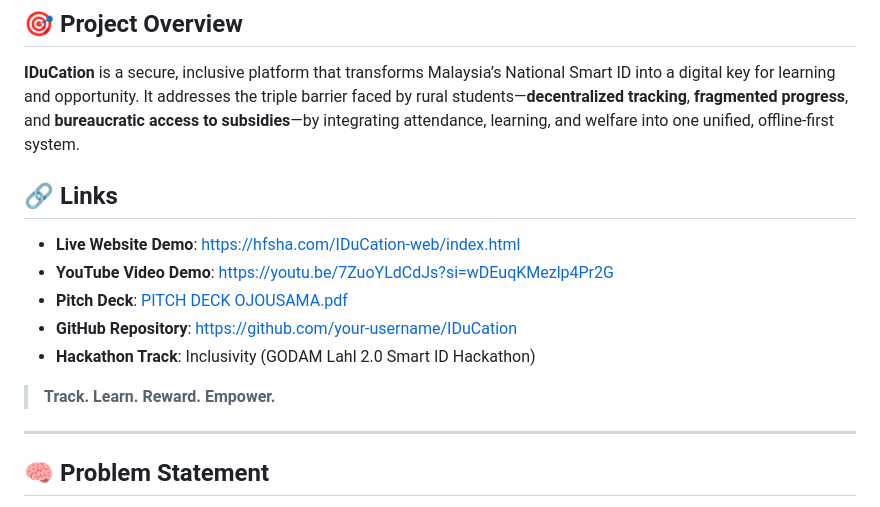
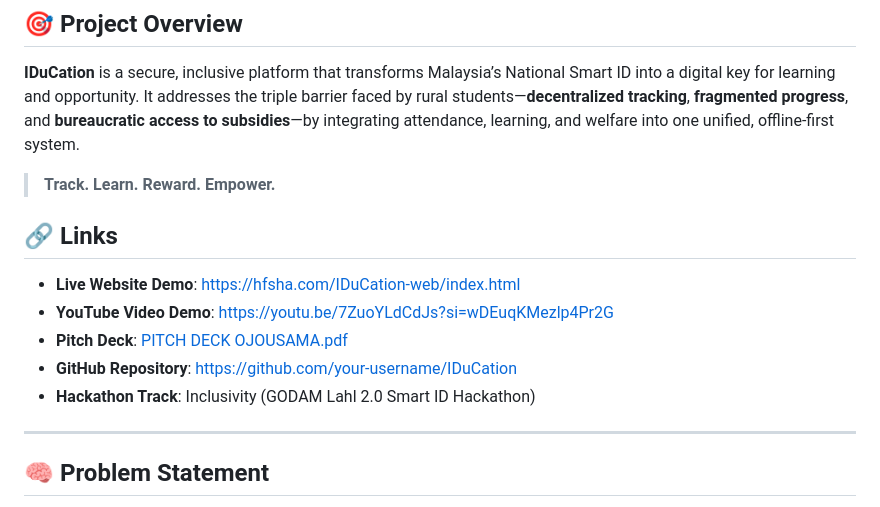
Before and after one commit to nisaadawi/IDuCation, a Markdown page: README.md, the part around the change. Drawn GitHub-style.

```diff
--- a/README.md
+++ b/README.md
@@ -3,6 +3,8 @@
 
 ## 🎯 Project Overview
 **IDuCation** is a secure, inclusive platform that transforms Malaysia’s National Smart ID into a digital key for learning and opportunity. It addresses the triple barrier faced by rural students—**decentralized tracking**, **fragmented progress**, and **bureaucratic access to subsidies**—by integrating attendance, learning, and welfare into one unified, offline-first system.
+
+> **Track. Learn. Reward. Empower.**
 
 ## 🔗 Links
 - **Live Website Demo**: [https://hfsha.com/IDuCation-web/index.html](https://hfsha.com/IDuCation-web/index.html)
@@ -10,9 +12,6 @@
 - **Pitch Deck**: [PITCH DECK OJOUSAMA.pdf](PITCH%20DECK%20OJOUSAMA.pdf)
 - **GitHub Repository**: [https://github.com/your-username/IDuCation](https://github.com/your-username/IDuCation)
 - **Hackathon Track**: Inclusivity (GODAM Lahl 2.0 Smart ID Hackathon)
-
-
-> **Track. Learn. Reward. Empower.**
 
 ---
 
```
